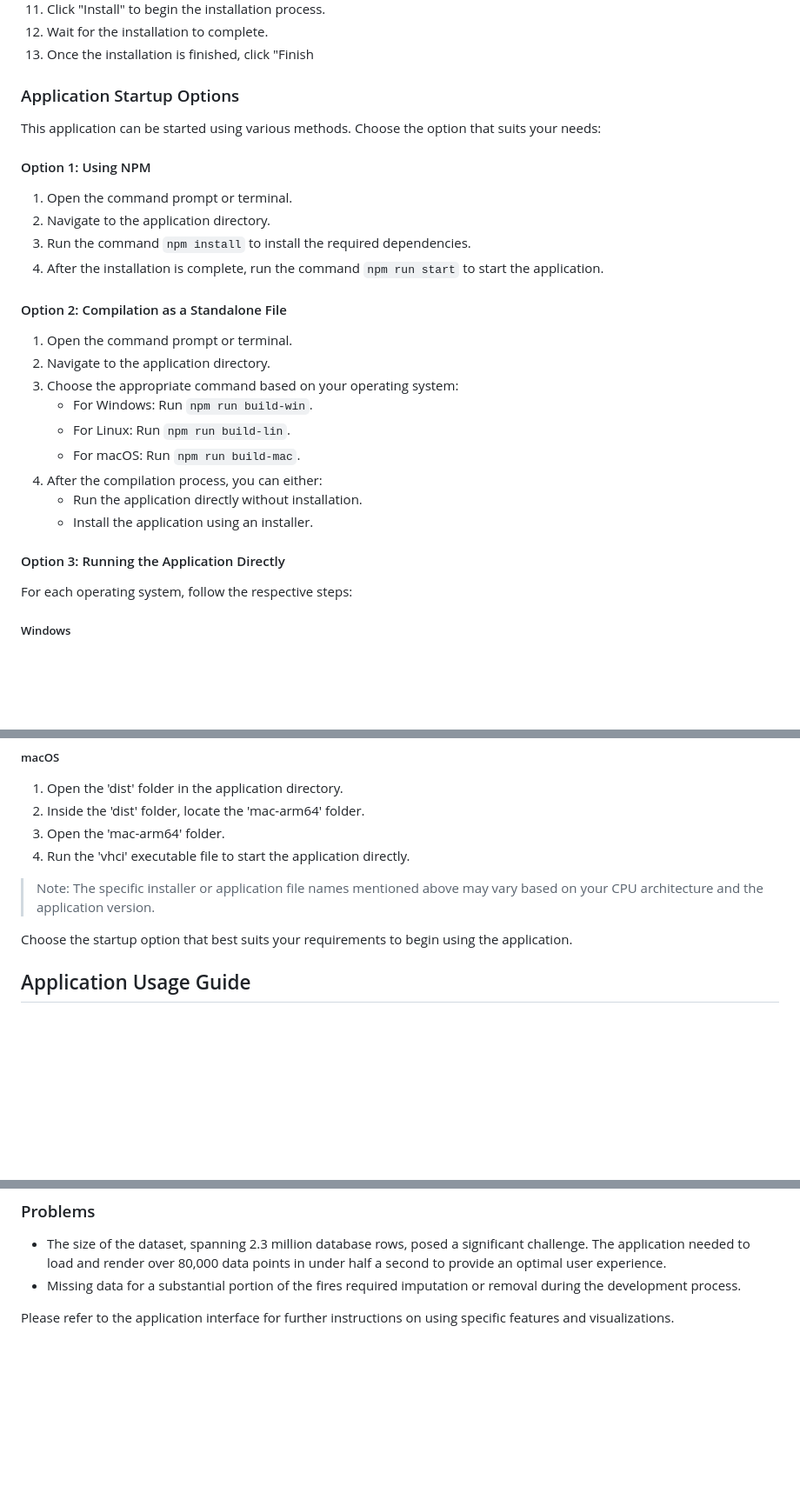
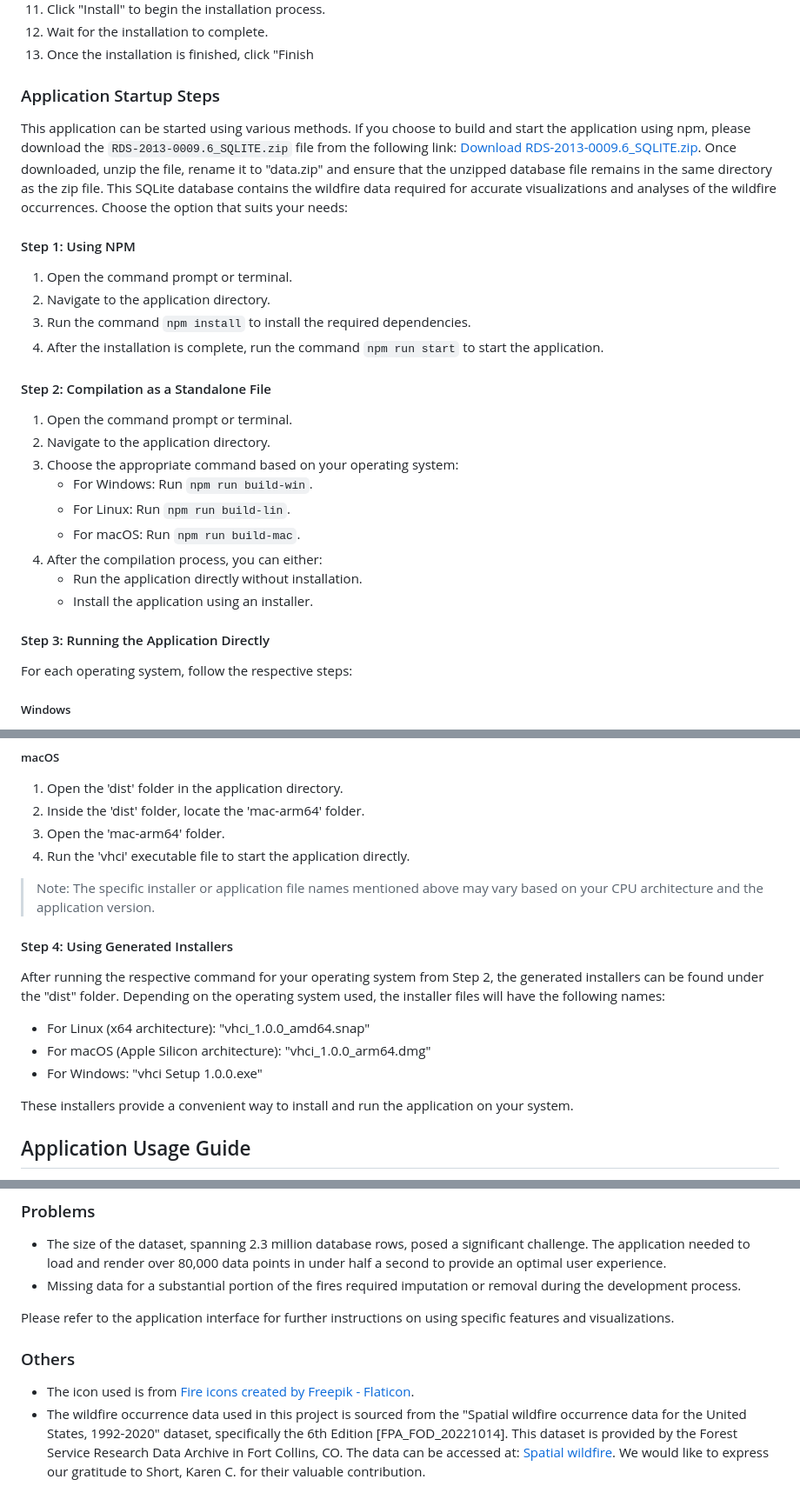
Before and after one commit to butzee/Wildfire_Visualization_and_HCI, a Markdown page: README.md, 3 parts joined by grey strips. Shown: that part at 87% size. Rendered like a GitHub page; blank space fills up the shorter version.

```diff
--- a/README.md
+++ b/README.md
@@ -79,17 +77,17 @@ To install Node.js version 18.16.0 on Windows, you can use the official Node.js
 12. Wait for the installation to complete.
 13. Once the installation is finished, click "Finish
 
-### Application Startup Options
+### Application Startup Steps
 
-This application can be started using various methods. Choose the option that suits your needs:
+This application can be started using various methods. If you choose to build and start the application using npm, please download the `RDS-2013-0009.6_SQLITE.zip` file from the following link: [Download RDS-2013-0009.6_SQLITE.zip](https://www.fs.usda.gov/rds/archive/products/RDS-2013-0009.6/RDS-2013-0009.6_SQLITE.zip). Once downloaded, unzip the file, rename it to "data.zip" and ensure that the unzipped database file remains in the same directory as the zip file. This SQLite database contains the wildfire data required for accurate visualizations and analyses of the wildfire occurrences. Choose the option that suits your needs:
 
-#### Option 1: Using NPM
+#### Step 1: Using NPM
 1. Open the command prompt or terminal.
 2. Navigate to the application directory.
 3. Run the command `npm install` to install the required dependencies.
 4. After the installation is complete, run the command `npm run start` to start the application.
 
-#### Option 2: Compilation as a Standalone File
+#### Step 2: Compilation as a Standalone File
 1. Open the command prompt or terminal.
 2. Navigate to the application directory.
 3. Choose the appropriate command based on your operating system:
@@ -100,7 +98,7 @@ This application can be started using various methods. Choose the option that su
    - Run the application directly without installation.
    - Install the application using an installer.
 
-#### Option 3: Running the Application Directly
+#### Step 3: Running the Application Directly
 For each operating system, follow the respective steps:
 
 ##### Windows
@@ -124,8 +122,15 @@ For each operating system, follow the respective steps:
 
 > Note: The specific installer or application file names mentioned above may vary based on your CPU architecture and the application version.
 
-Choose the startup option that best suits your requirements to begin using the application.
+#### Step 4: Using Generated Installers
 
+After running the respective command for your operating system from Step 2, the generated installers can be found under the "dist" folder. Depending on the operating system used, the installer files will have the following names:
+
+- For Linux (x64 architecture): "vhci_1.0.0_amd64.snap"
+- For macOS (Apple Silicon architecture): "vhci_1.0.0_arm64.dmg"
+- For Windows: "vhci Setup 1.0.0.exe"
+
+These installers provide a convenient way to install and run the application on your system.
 
 ## Application Usage Guide
 
@@ -193,3 +198,8 @@ The application incorporates the following resources and techniques:
 - Missing data for a substantial portion of the fires required imputation or removal during the development process.
 
 Please refer to the application interface for further instructions on using specific features and visualizations.
+
+### Others
+
+- The icon used is from [Fire icons created by Freepik - Flaticon](https://www.flaticon.com/free-icons/fire).
+- The wildfire occurrence data used in this project is sourced from the "Spatial wildfire occurrence data for the United States, 1992-2020" dataset, specifically the 6th Edition [FPA_FOD_20221014]. This dataset is provided by the Forest Service Research Data Archive in Fort Collins, CO. The data can be accessed at: [Spatial wildfire](https://doi.org/10.2737/RDS-2013-0009.6). We would like to express our gratitude to Short, Karen C. for their valuable contribution.
```
Also changed, not shown: other parts of README.md (+0 -2 lines).
